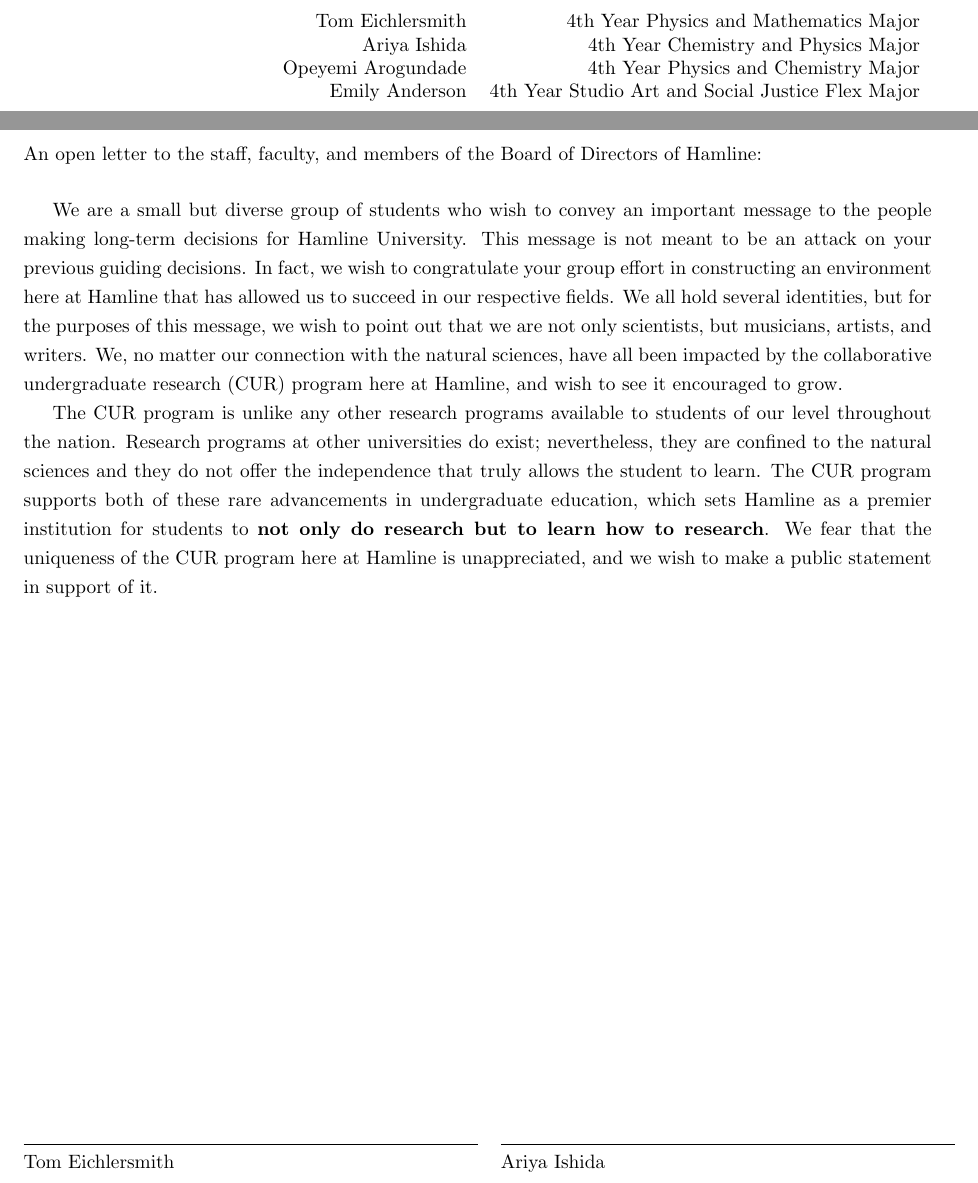
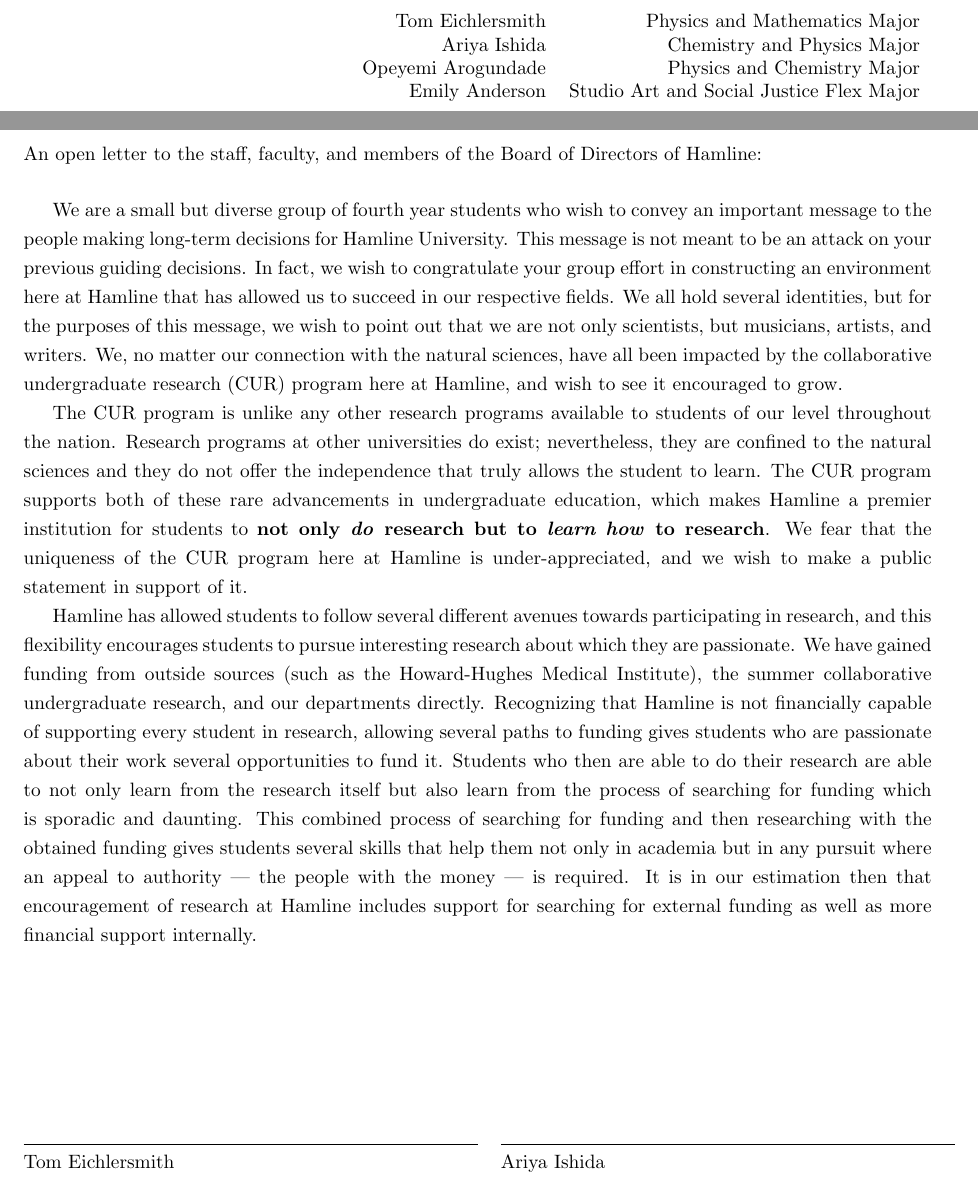
Before and after one commit to tomeichlersmith/LettertoBoard, a LaTeX document (letter.tex): two parts of the page, joined at a grey line, cut so that both start at the same text. Compiled offline with pdfLaTeX.

Commit message:
another paragraph added to draft

```diff
--- a/letter.tex
+++ b/letter.tex
@@ -10,10 +10,10 @@
 	\begin{table}[h]
 	\raggedleft
 	\begin{tabular}{rr}
-		Tom Eichlersmith & 4th Year Physics and Mathematics Major \\
-		Ariya Ishida & 4th Year Chemistry and Physics Major \\
-		Opeyemi Arogundade & 4th Year Physics and Chemistry Major \\
-		Emily Anderson & 4th Year Studio Art and Social Justice Flex Major
+		Tom Eichlersmith & Physics and Mathematics Major \\
+		Ariya Ishida & Chemistry and Physics Major \\
+		Opeyemi Arogundade & Physics and Chemistry Major \\
+		Emily Anderson & Studio Art and Social Justice Flex Major
 	\end{tabular}
 	\end{table}
 }
@@ -46,7 +46,7 @@
 
 \opening
 
-We are a small but diverse group of students who wish to convey an important message to the people making long-term decisions for Hamline University.
+We are a small but diverse group of fourth year students who wish to convey an important message to the people making long-term decisions for Hamline University.
 This message is not meant to be an attack on your previous guiding decisions.
 In fact, we wish to congratulate your group effort in constructing an environment here at Hamline that has allowed us to succeed in our respective fields.
 We all hold several identities, but for the purposes of this message, we wish to point out that we are not only scientists, but musicians, artists, and writers.
@@ -54,8 +54,15 @@
 
 The CUR program is unlike any other research programs available to students of our level throughout the nation.
 Research programs at other universities do exist; nevertheless, they are confined to the natural sciences and they do not offer the independence that truly allows the student to learn.
-The CUR program supports both of these rare advancements in undergraduate education, which sets Hamline as a premier institution for students to \textbf{not only do research but to learn how to research}.
-We fear that the uniqueness of the CUR program here at Hamline is unappreciated, and we wish to make a public statement in support of it.
+The CUR program supports both of these rare advancements in undergraduate education, which makes Hamline a premier institution for students to \textbf{not only \emph{do} research but to \emph{learn how} to research}.
+We fear that the uniqueness of the CUR program here at Hamline is under-appreciated, and we wish to make a public statement in support of it.
+
+Hamline has allowed students to follow several different avenues towards participating in research, and this flexibility encourages students to pursue interesting research about which they are passionate.
+We have gained funding from outside sources (such as the Howard-Hughes Medical Institute), the summer collaborative undergraduate research, and our departments directly.
+Recognizing that Hamline is not financially capable of supporting every student in research, allowing several paths to funding gives students who are passionate about their work several opportunities to fund it.
+Students who then are able to do their research are able to not only learn from the research itself but also learn from the process of searching for funding which is sporadic and daunting.
+This combined process of searching for funding and then researching with the obtained funding gives students several skills that help them not only in academia but in any pursuit where an appeal to authority --- the people with the money --- is required.
+It is in our estimation then that encouragement of research at Hamline includes support for searching for external funding as well as more financial support internally.
 
 
 \signatures
```
